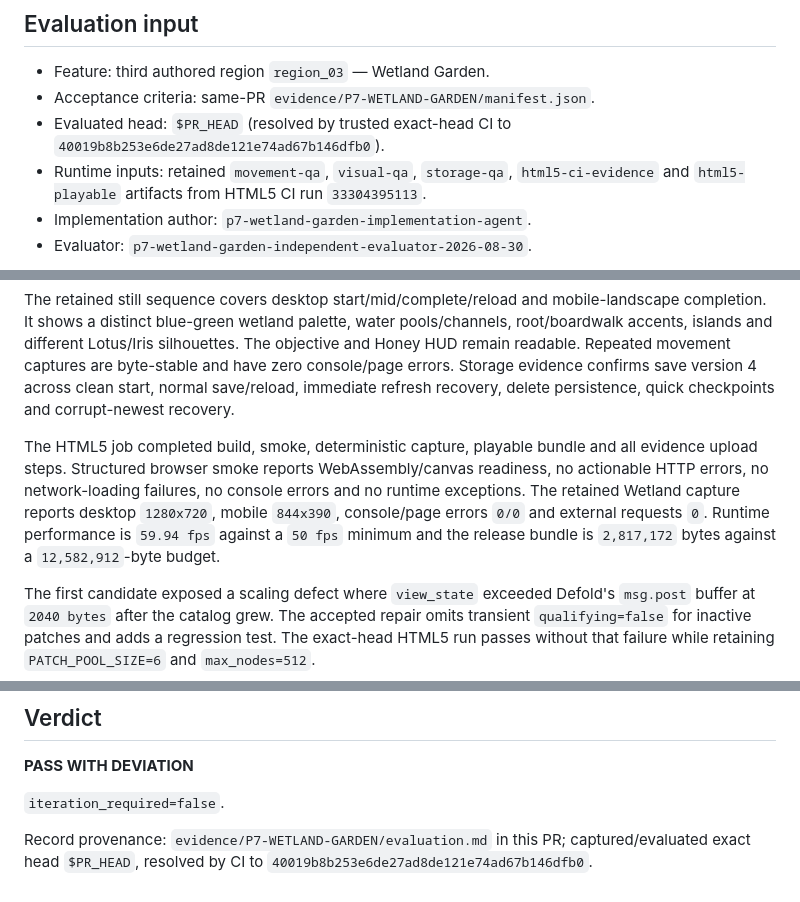
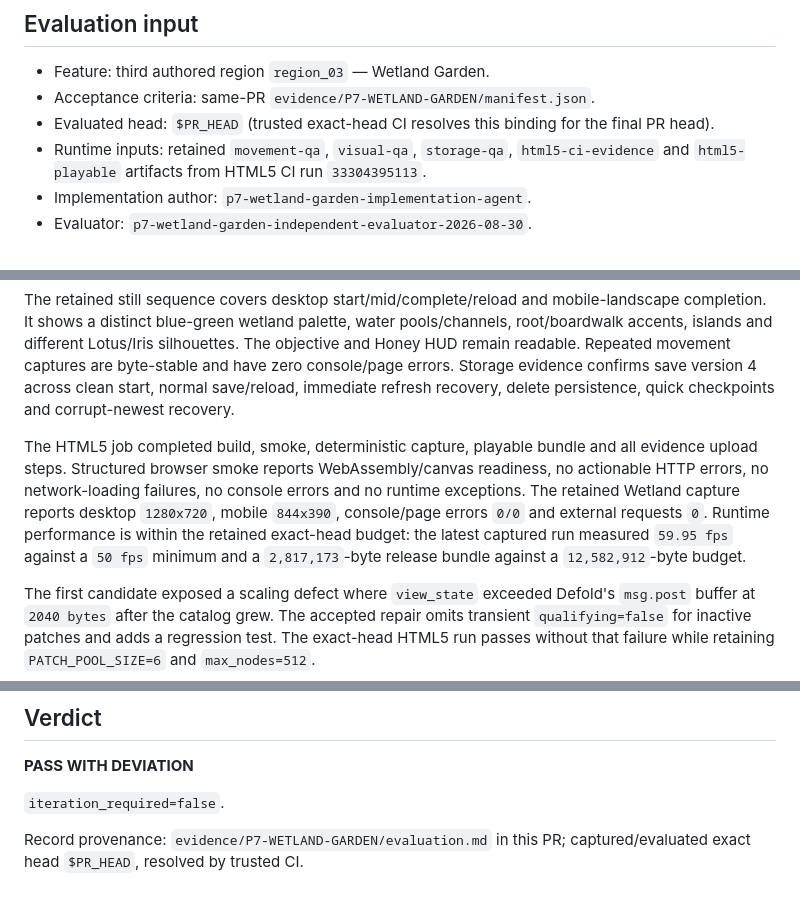
Before and after one commit to StrayForest/BeBee, a Markdown page: evidence/P7-WETLAND-GARDEN/evaluation.md, 3 parts joined by grey strips. Drawn GitHub-style.

Commit message:
Bind Wetland evaluation to final PR head

```diff
--- a/evidence/P7-WETLAND-GARDEN/evaluation.md
+++ b/evidence/P7-WETLAND-GARDEN/evaluation.md
@@ -4,7 +4,7 @@
 
 - Feature: third authored region `region_03` — Wetland Garden.
 - Acceptance criteria: same-PR `evidence/P7-WETLAND-GARDEN/manifest.json`.
-- Evaluated head: `$PR_HEAD` (resolved by trusted exact-head CI to `40019b8b253e6de27ad8de121e74ad67b146dfb0`).
+- Evaluated head: `$PR_HEAD` (trusted exact-head CI resolves this binding for the final PR head).
 - Runtime inputs: retained `movement-qa`, `visual-qa`, `storage-qa`, `html5-ci-evidence` and `html5-playable` artifacts from HTML5 CI run `33304395113`.
 - Implementation author: `p7-wetland-garden-implementation-agent`.
 - Evaluator: `p7-wetland-garden-independent-evaluator-2026-08-30`.
@@ -17,7 +17,7 @@ The campaign reload contains all three authored regions complete. The event list
 
 The retained still sequence covers desktop start/mid/complete/reload and mobile-landscape completion. It shows a distinct blue-green wetland palette, water pools/channels, root/boardwalk accents, islands and different Lotus/Iris silhouettes. The objective and Honey HUD remain readable. Repeated movement captures are byte-stable and have zero console/page errors. Storage evidence confirms save version 4 across clean start, normal save/reload, immediate refresh recovery, delete persistence, quick checkpoints and corrupt-newest recovery.
 
-The HTML5 job completed build, smoke, deterministic capture, playable bundle and all evidence upload steps. Structured browser smoke reports WebAssembly/canvas readiness, no actionable HTTP errors, no network-loading failures, no console errors and no runtime exceptions. The retained Wetland capture reports desktop `1280x720`, mobile `844x390`, console/page errors `0/0` and external requests `0`. Runtime performance is `59.94 fps` against a `50 fps` minimum and the release bundle is `2,817,172` bytes against a `12,582,912`-byte budget.
+The HTML5 job completed build, smoke, deterministic capture, playable bundle and all evidence upload steps. Structured browser smoke reports WebAssembly/canvas readiness, no actionable HTTP errors, no network-loading failures, no console errors and no runtime exceptions. The retained Wetland capture reports desktop `1280x720`, mobile `844x390`, console/page errors `0/0` and external requests `0`. Runtime performance is within the retained exact-head budget: the latest captured run measured `59.95 fps` against a `50 fps` minimum and a `2,817,173`-byte release bundle against a `12,582,912`-byte budget.
 
 The first candidate exposed a scaling defect where `view_state` exceeded Defold's `msg.post` buffer at `2040 bytes` after the catalog grew. The accepted repair omits transient `qualifying=false` for inactive patches and adds a regression test. The exact-head HTML5 run passes without that failure while retaining `PATCH_POOL_SIZE=6` and `max_nodes=512`.
 
@@ -55,4 +55,4 @@ The Wetland Garden slice is accepted with the existing art-direction deviation e
 
 `iteration_required=false`.
 
-Record provenance: `evidence/P7-WETLAND-GARDEN/evaluation.md` in this PR; captured/evaluated exact head `$PR_HEAD`, resolved by CI to `40019b8b253e6de27ad8de121e74ad67b146dfb0`.
+Record provenance: `evidence/P7-WETLAND-GARDEN/evaluation.md` in this PR; captured/evaluated exact head `$PR_HEAD`, resolved by trusted CI.
```
